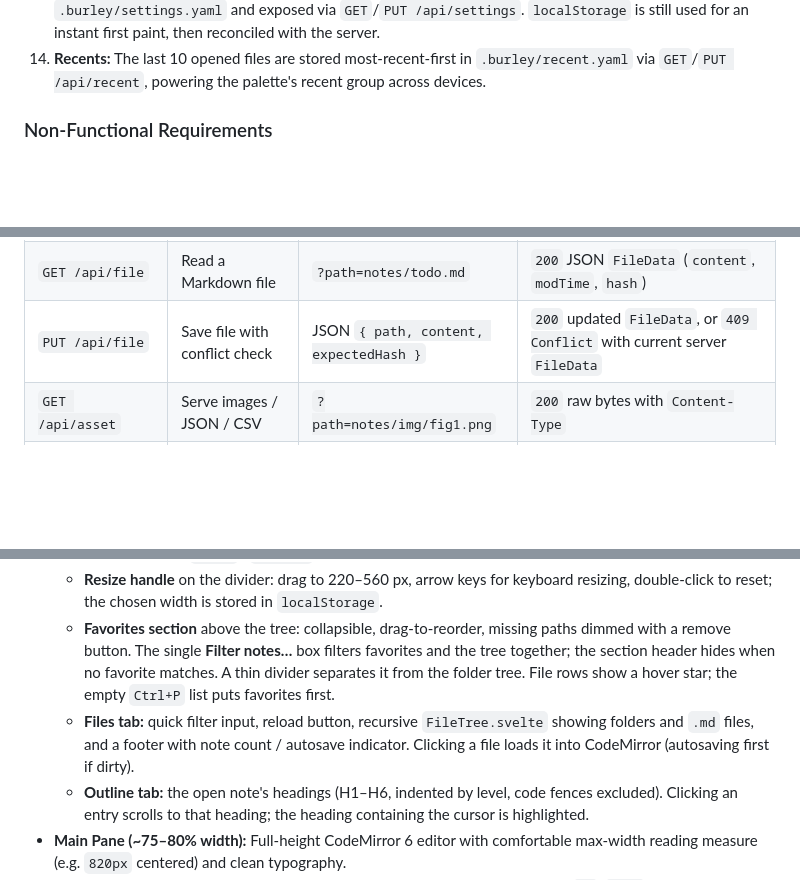
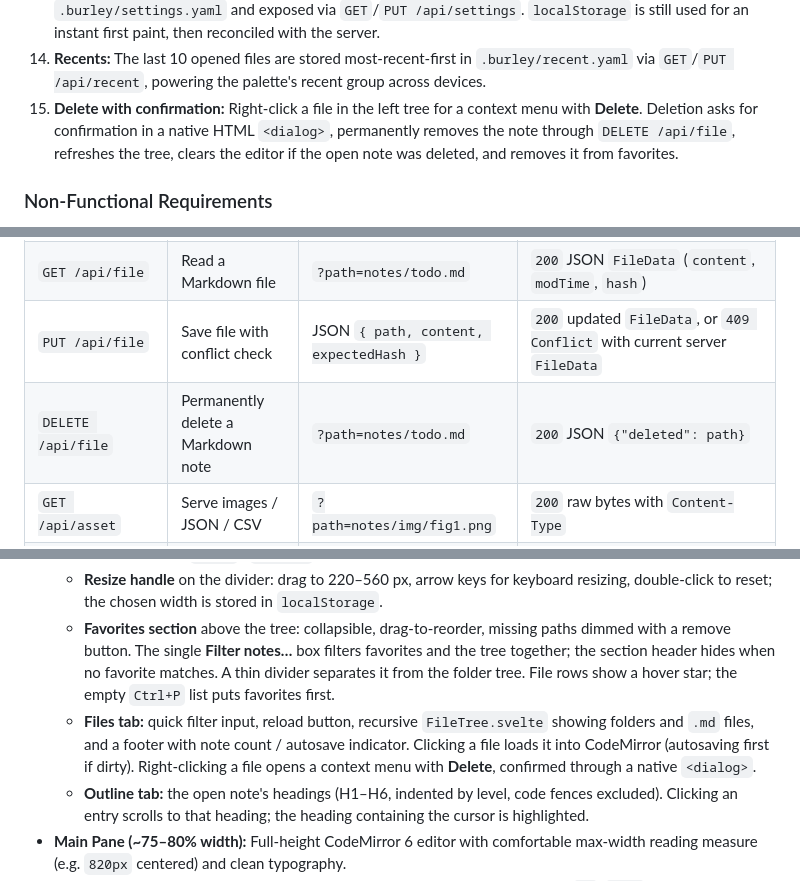
Before and after one commit to CameronEllum/burley, a Markdown page: PROJECT_SPEC.md, 3 parts joined by grey strips. Drawn GitHub-style; blank space fills up the shorter version.

```diff
--- a/PROJECT_SPEC.md
+++ b/PROJECT_SPEC.md
@@ -43,6 +43,7 @@ A fast, lightweight, Obsidian-style Markdown viewer and live-preview editor for
 12. **Favorites:** Star notes from the top bar or by hovering tree rows. Favorites appear in a collapsible section above the file tree, are filtered by the single **Filter notes…** box (which also filters the tree), and come first in an empty `Ctrl+P` query. They live in `.burley/favorites.yaml` in the vault root — YAML, vault-relative, display order preserved — and are exposed through `GET`/`PUT /api/favorites`. Missing files are shown dimmed with a remove button. A thin divider separates the pinned section from the folder tree.
 13. **Cross-device settings:** Theme (`system`/`light`/`dark`) and reading width (`wideMode`) are stored in `.burley/settings.yaml` and exposed via `GET`/`PUT /api/settings`. `localStorage` is still used for an instant first paint, then reconciled with the server.
 14. **Recents:** The last 10 opened files are stored most-recent-first in `.burley/recent.yaml` via `GET`/`PUT /api/recent`, powering the palette's recent group across devices.
+15. **Delete with confirmation:** Right-click a file in the left tree for a context menu with **Delete**. Deletion asks for confirmation in a native HTML `<dialog>`, permanently removes the note through `DELETE /api/file`, refreshes the tree, clears the editor if the open note was deleted, and removes it from favorites.
 
 ### Non-Functional Requirements
 - **Cross-platform client:** Runs in any modern browser (macOS, Windows, Linux) over `ssh -L` (or Tailscale/HTTPS), with an optional **Wails** wrapper later if a native desktop window is desired.
@@ -163,6 +164,7 @@ type Vault interface {
 | `GET /api/tree` | Directory tree of `.md` files | `?refresh=1` (optional) | `200` JSON `[]Entry` (nested tree) + flat file list |
 | `GET /api/file` | Read a Markdown file | `?path=notes/todo.md` | `200` JSON `FileData` (`content`, `modTime`, `hash`) |
 | `PUT /api/file` | Save file with conflict check | JSON `{ path, content, expectedHash }` | `200` updated `FileData`, or `409 Conflict` with current server `FileData` |
+| `DELETE /api/file` | Permanently delete a Markdown note | `?path=notes/todo.md` | `200` JSON `{"deleted": path}` |
 | `GET /api/asset` | Serve images / JSON / CSV | `?path=notes/img/fig1.png` | `200` raw bytes with `Content-Type` |
 | `GET /api/search` | Content search via `rg` | `?q=eigenvalue` | `200` JSON `[]SearchMatch` (`path`, `line`, `snippet`) |
 | `GET /api/favorites` | Read the YAML favorite list | none | `200` JSON `{"favorites":["a.md"]}` |
@@ -194,7 +196,7 @@ type Vault interface {
   - **Tabs at the top: `Files` | `Outline`** (Typora style); each tab gets the full sidebar height.
   - **Resize handle** on the divider: drag to 220–560 px, arrow keys for keyboard resizing, double-click to reset; the chosen width is stored in `localStorage`.
   - **Favorites section** above the tree: collapsible, drag-to-reorder, missing paths dimmed with a remove button. The single **Filter notes…** box filters favorites and the tree together; the section header hides when no favorite matches. A thin divider separates it from the folder tree. File rows show a hover star; the empty `Ctrl+P` list puts favorites first.
-  - **Files tab:** quick filter input, reload button, recursive `FileTree.svelte` showing folders and `.md` files, and a footer with note count / autosave indicator. Clicking a file loads it into CodeMirror (autosaving first if dirty).
+  - **Files tab:** quick filter input, reload button, recursive `FileTree.svelte` showing folders and `.md` files, and a footer with note count / autosave indicator. Clicking a file loads it into CodeMirror (autosaving first if dirty). Right-clicking a file opens a context menu with **Delete**, confirmed through a native `<dialog>`.
   - **Outline tab:** the open note's headings (H1–H6, indented by level, code fences excluded). Clicking an entry scrolls to that heading; the heading containing the cursor is highlighted.
 - **Main Pane (~75–80% width):** Full-height CodeMirror 6 editor with comfortable max-width reading measure (e.g. `820px` centered) and clean typography.
 - **Status Bar (bottom):** Vault path, line/column, word count, line-ending indicator (`LF`/`CRLF`), save errors, and a read-only indicator.
```
Also changed, not shown: other parts of PROJECT_SPEC.md (+1 -0 lines), README.md (+3 -0 lines), docs/screenshots/delete-dialog.png (added), docs/screenshots/light.png, 10 other files.
